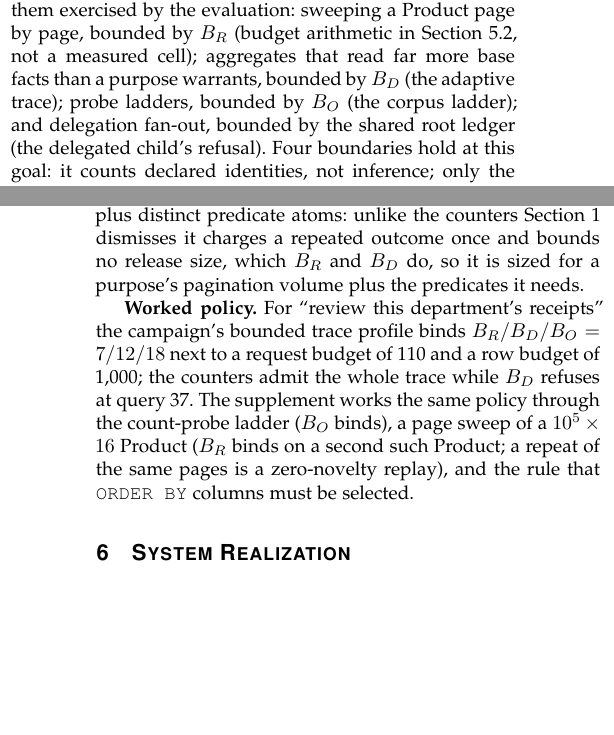
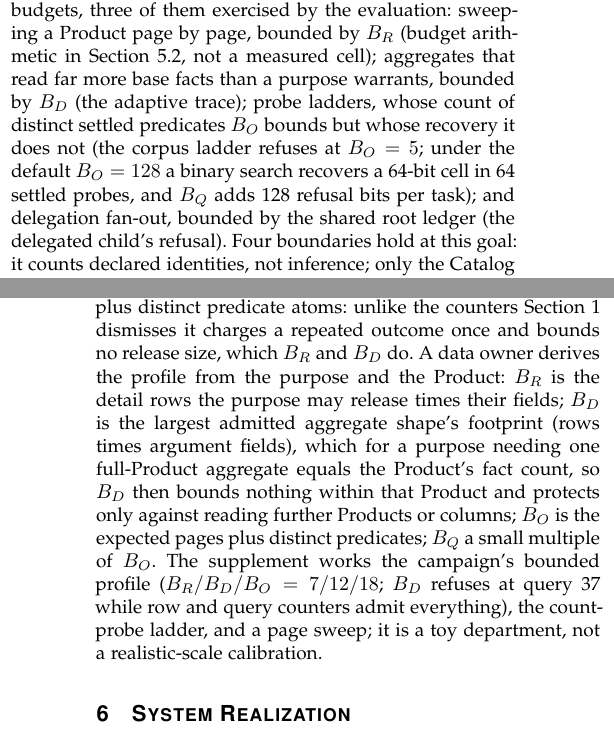
Before and after one commit to wuminmin/agent_task_gateway, a LaTeX paper (paper/tkde/main.tex): two parts of the columns of pages 2 and 9 of 12 before the commit and two parts of the columns of pages 2 and 9 of 13 after it, joined at a grey line, cut so that both start at the same text, the shorter picture padded with empty space. Compiled offline with pdfLaTeX.

Commit message:
paper(tkde): ladder claim narrowed with the default-route arithmetic; calibration procedure and the full-aggregate dilemma stated
Co-Authored-By: Claude Fable 5 <noreply@anthropic.com>

```diff
--- a/paper/tkde/main.tex
+++ b/paper/tkde/main.tex
@@ -346,7 +346,10 @@ exercised by the evaluation: sweeping a Product page by page, bounded by
 $B_R$ (budget arithmetic in Section~\ref{sec:calibration}, not a measured
 cell); aggregates that read far more base facts
 than a purpose warrants, bounded by $B_D$ (the adaptive trace); probe
-ladders, bounded by $B_O$ (the corpus ladder); and delegation fan-out,
+ladders, whose count of distinct settled predicates $B_O$ bounds but whose
+recovery it does not (the corpus ladder refuses at $B_O=5$; under the
+default $B_O=128$ a binary search recovers a 64-bit cell in 64 settled
+probes, and $B_Q$ adds 128 refusal bits per task); and delegation fan-out,
 bounded by the shared root ledger (the delegated child's refusal). Four
 boundaries hold at this goal: it counts declared identities, not inference;
 only the Catalog tie-break keys of a page order are order-only (every
@@ -1091,19 +1094,19 @@ permits 1,000 declared units, and the bound profile must remain acceptable
 when fully used. $B_O$ bounds distinct successful queries (every page
 settles one composite) plus distinct predicate atoms: unlike the counters
 Section~\ref{sec:introduction} dismisses it charges a repeated outcome once
-and bounds no release size, which $B_R$ and $B_D$ do, so it is sized for a
-purpose's pagination volume plus the predicates it needs.
-
-\textbf{Worked policy.} For ``review this department's receipts'' the
-campaign's bounded trace profile binds
-$B_R/B_D/B_O=\FinalVFivePublicationRLSBudgetRelease{}/\FinalVFivePublicationRLSBudgetDependency{}/\FinalVFivePublicationRLSBudgetOutcome{}$
-next to a request budget of 110 and a row budget of 1,000; the counters
-admit the whole trace while $B_D$ refuses at query
-\FinalVFivePublicationRLSBoundedRefusalIndex{}. The supplement works the
-same policy through the count-probe ladder ($B_O$ binds), a page sweep of
-a $10^5\times16$ Product ($B_R$ binds on a second such Product; a repeat of
-the same pages is a zero-novelty replay), and the rule that
-\code{ORDER BY} columns must be selected.
+and bounds no release size, which $B_R$ and $B_D$ do. A data owner derives
+the profile from the purpose and the Product: $B_R$ is the detail rows the
+purpose may release times their fields; $B_D$ is the largest admitted
+aggregate shape's footprint (rows times argument fields), which for a
+purpose needing one full-Product aggregate equals the Product's fact count,
+so $B_D$ then bounds nothing within that Product and protects only against
+reading further Products or columns; $B_O$ is the expected pages plus
+distinct predicates; $B_Q$ a small multiple of $B_O$. The supplement works
+the campaign's bounded profile
+($B_R/B_D/B_O=\FinalVFivePublicationRLSBudgetRelease{}/\FinalVFivePublicationRLSBudgetDependency{}/\FinalVFivePublicationRLSBudgetOutcome{}$;
+$B_D$ refuses at query \FinalVFivePublicationRLSBoundedRefusalIndex{}
+while row and query counters admit everything), the count-probe ladder, and
+a page sweep; it is a toy department, not a realistic-scale calibration.
 
 \section{System Realization}
 \label{sec:system}
```
